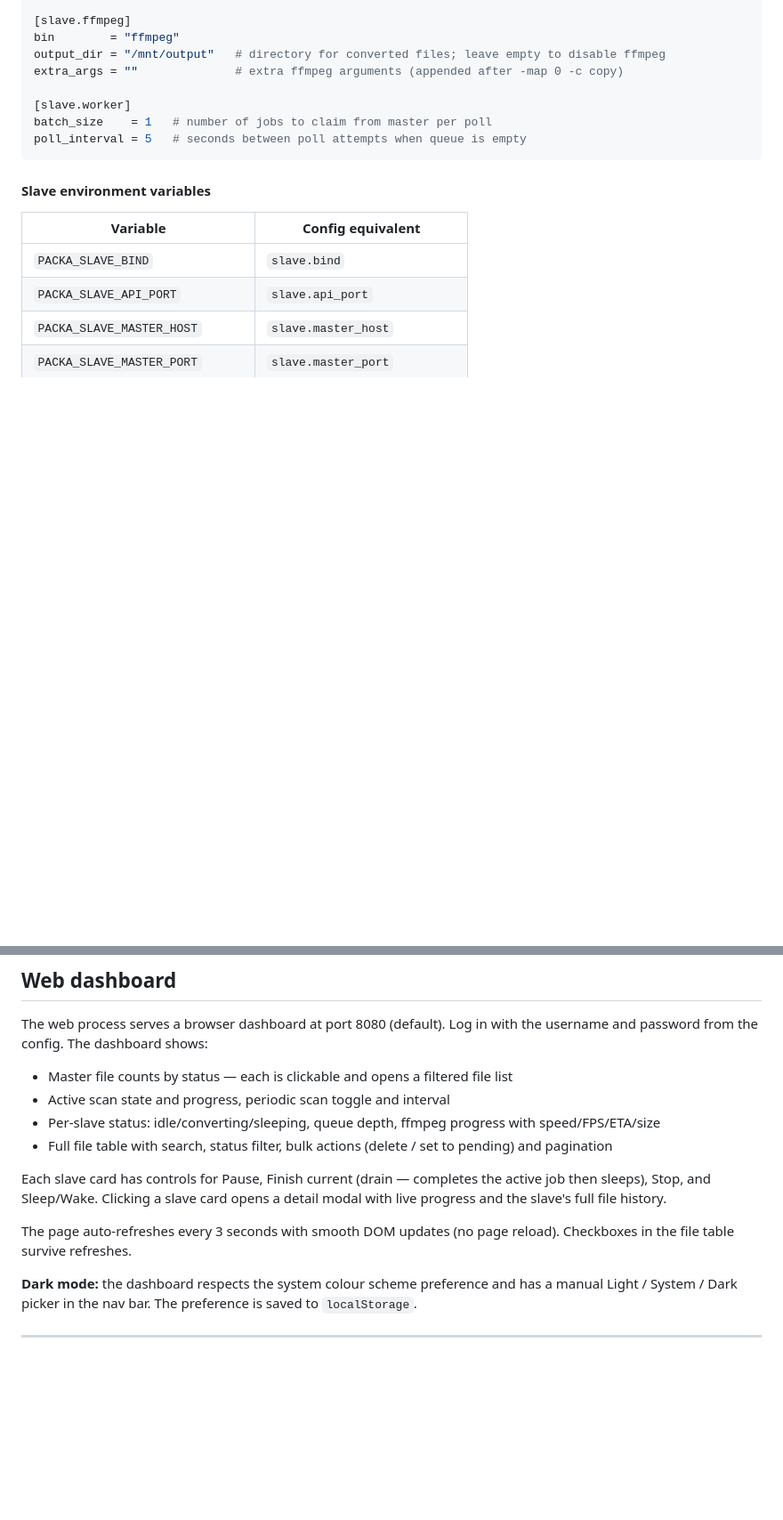
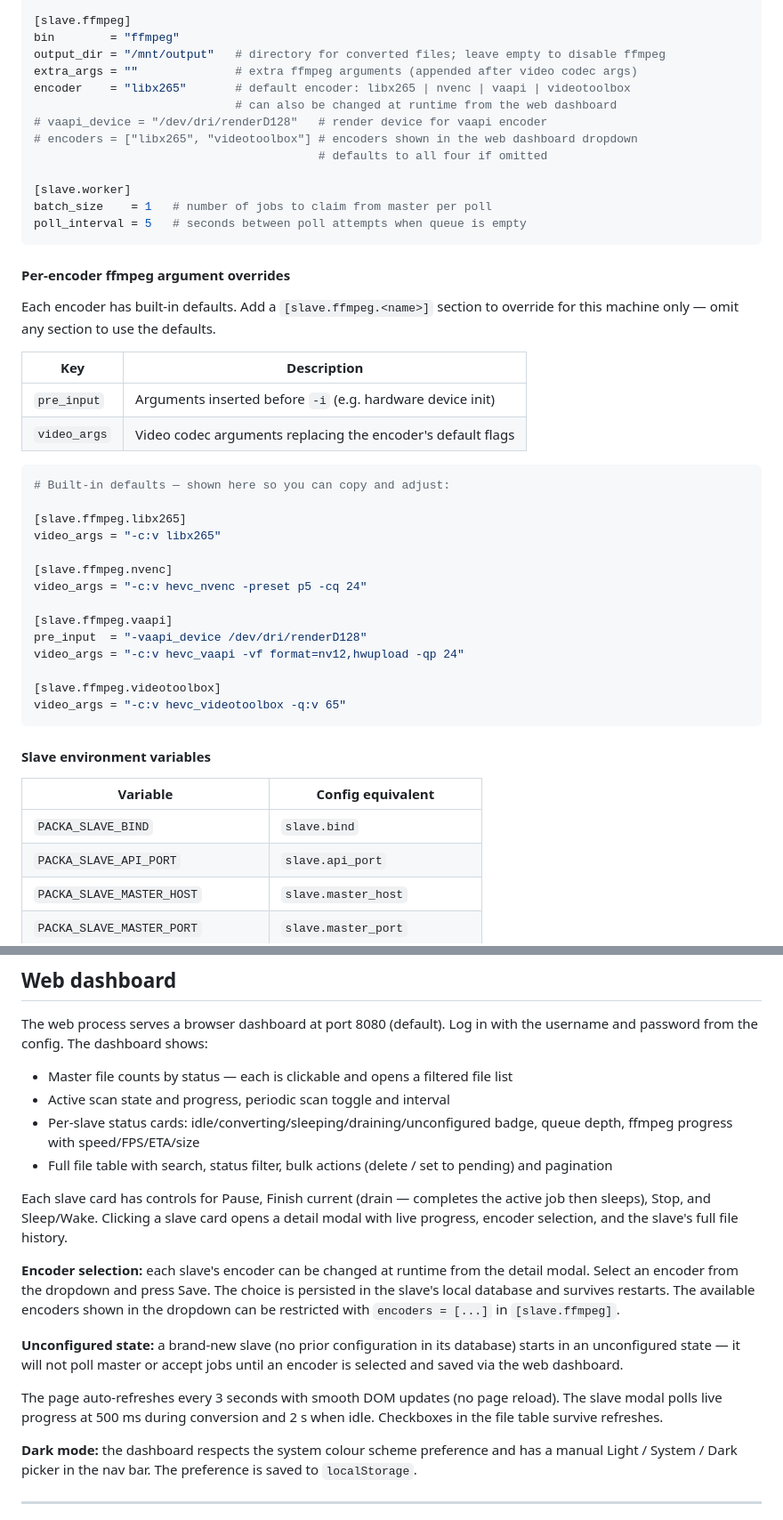
Before and after one commit to planeturban/packa, a Markdown page: README.md, 2 parts joined by grey strips. Shown at 89% size. Rendered like a GitHub page; blank space fills up the shorter version.

````diff
--- a/README.md
+++ b/README.md
@@ -119,11 +119,42 @@ prefix = "/mnt/files/"  # prepended to relative paths received from master
 [slave.ffmpeg]
 bin        = "ffmpeg"
 output_dir = "/mnt/output"   # directory for converted files; leave empty to disable ffmpeg
-extra_args = ""              # extra ffmpeg arguments (appended after -map 0 -c copy)
+extra_args = ""              # extra ffmpeg arguments (appended after video codec args)
+encoder    = "libx265"       # default encoder: libx265 | nvenc | vaapi | videotoolbox
+                             # can also be changed at runtime from the web dashboard
+# vaapi_device = "/dev/dri/renderD128"   # render device for vaapi encoder
+# encoders = ["libx265", "videotoolbox"] # encoders shown in the web dashboard dropdown
+                                         # defaults to all four if omitted
 
 [slave.worker]
 batch_size    = 1   # number of jobs to claim from master per poll
 poll_interval = 5   # seconds between poll attempts when queue is empty
+```
+
+#### Per-encoder ffmpeg argument overrides
+
+Each encoder has built-in defaults. Add a `[slave.ffmpeg.<name>]` section to override for this machine only — omit any section to use the defaults.
+
+| Key | Description |
+|-----|-------------|
+| `pre_input` | Arguments inserted before `-i` (e.g. hardware device init) |
+| `video_args` | Video codec arguments replacing the encoder's default flags |
+
+```toml
+# Built-in defaults — shown here so you can copy and adjust:
+
+[slave.ffmpeg.libx265]
+video_args = "-c:v libx265"
+
+[slave.ffmpeg.nvenc]
+video_args = "-c:v hevc_nvenc -preset p5 -cq 24"
+
+[slave.ffmpeg.vaapi]
+pre_input  = "-vaapi_device /dev/dri/renderD128"
+video_args = "-c:v hevc_vaapi -vf format=nv12,hwupload -qp 24"
+
+[slave.ffmpeg.videotoolbox]
+video_args = "-c:v hevc_videotoolbox -q:v 65"
 ```
 
 #### Slave environment variables
@@ -271,12 +304,16 @@ The web process serves a browser dashboard at port 8080 (default). Log in with t
 
 - Master file counts by status — each is clickable and opens a filtered file list
 - Active scan state and progress, periodic scan toggle and interval
-- Per-slave status: idle/converting/sleeping, queue depth, ffmpeg progress with speed/FPS/ETA/size
+- Per-slave status cards: idle/converting/sleeping/draining/unconfigured badge, queue depth, ffmpeg progress with speed/FPS/ETA/size
 - Full file table with search, status filter, bulk actions (delete / set to pending) and pagination
 
-Each slave card has controls for Pause, Finish current (drain — completes the active job then sleeps), Stop, and Sleep/Wake. Clicking a slave card opens a detail modal with live progress and the slave's full file history.
+Each slave card has controls for Pause, Finish current (drain — completes the active job then sleeps), Stop, and Sleep/Wake. Clicking a slave card opens a detail modal with live progress, encoder selection, and the slave's full file history.
 
-The page auto-refreshes every 3 seconds with smooth DOM updates (no page reload). Checkboxes in the file table survive refreshes.
+**Encoder selection:** each slave's encoder can be changed at runtime from the detail modal. Select an encoder from the dropdown and press Save. The choice is persisted in the slave's local database and survives restarts. The available encoders shown in the dropdown can be restricted with `encoders = [...]` in `[slave.ffmpeg]`.
+
+**Unconfigured state:** a brand-new slave (no prior configuration in its database) starts in an unconfigured state — it will not poll master or accept jobs until an encoder is selected and saved via the web dashboard.
+
+The page auto-refreshes every 3 seconds with smooth DOM updates (no page reload). The slave modal polls live progress at 500 ms during conversion and 2 s when idle. Checkboxes in the file table survive refreshes.
 
 **Dark mode:** the dashboard respects the system colour scheme preference and has a manual Light / System / Dark picker in the nav bar. The preference is saved to `localStorage`.
 
````
Also changed, not shown: other parts of README.md (+40 -4 lines).
